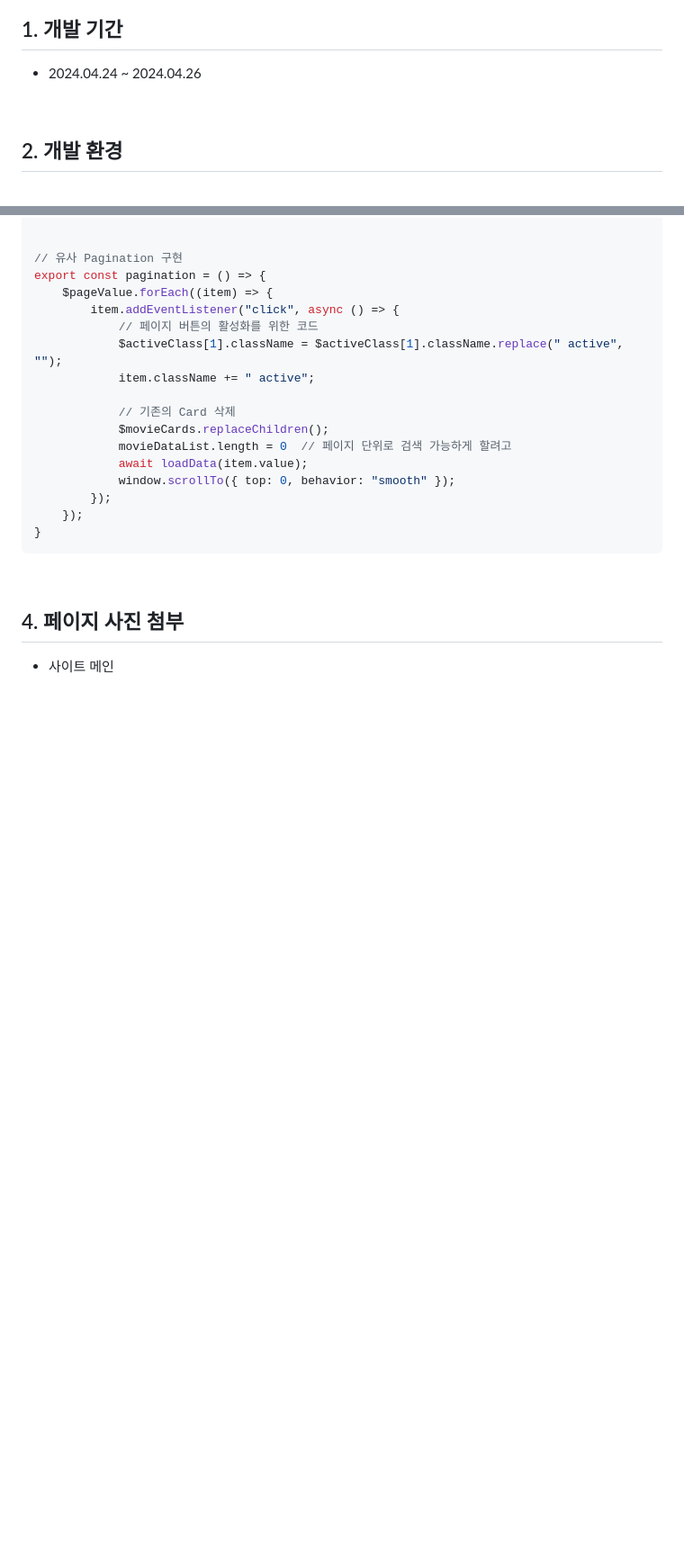
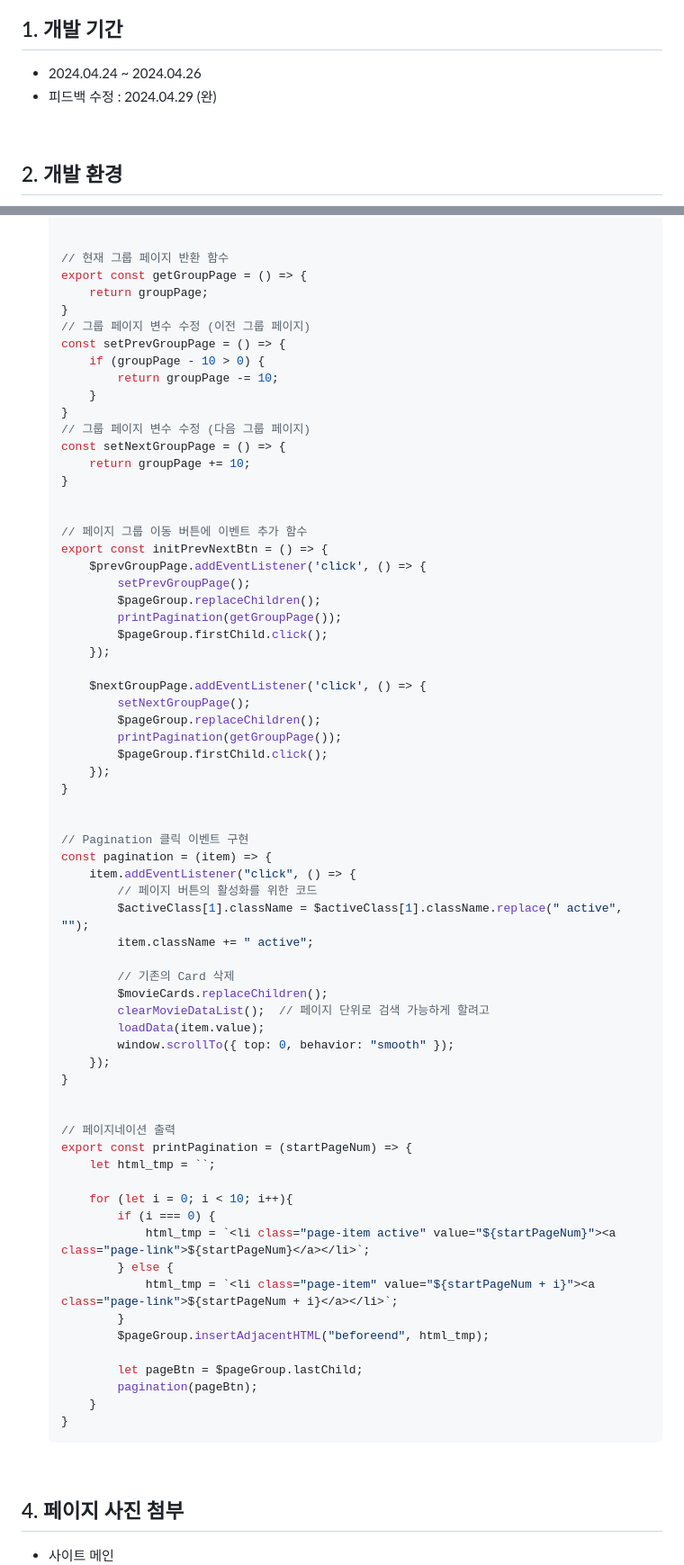
Before and after one commit to jkc-mycode/Movie_Rank_Site, a Markdown page: README.md, 2 parts joined by grey strips. Shown: that part at 90% size. Rendered like a GitHub page; blank space fills up the shorter version.

````diff
--- a/README.md
+++ b/README.md
@@ -29,6 +29,7 @@
 
 ## 1. 개발 기간
 - 2024.04.24 ~ 2024.04.26
+- 피드백 수정 : 2024.04.29 (완)
 
 <br>
 
@@ -145,22 +151,72 @@ const $activeClass = document.getElementsByClassName("active");
 
 
-// 유사 Pagination 구현
-export const pagination = () => {
-    $pageValue.forEach((item) => {
-        item.addEventListener("click", async () => {
+    // 현재 그룹 페이지 반환 함수
+    export const getGroupPage = () => {
+        return groupPage;
+    }
+    // 그룹 페이지 변수 수정 (이전 그룹 페이지)
+    const setPrevGroupPage = () => {
+        if (groupPage - 10 > 0) {
+            return groupPage -= 10;
+        }
+    }
+    // 그룹 페이지 변수 수정 (다음 그룹 페이지)
+    const setNextGroupPage = () => {
+        return groupPage += 10;
+    }
+
+
+    // 페이지 그룹 이동 버튼에 이벤트 추가 함수
+    export const initPrevNextBtn = () => {
+        $prevGroupPage.addEventListener('click', () => {
+            setPrevGroupPage();
+            $pageGroup.replaceChildren();
+            printPagination(getGroupPage());
+            $pageGroup.firstChild.click();
+        });
+
+        $nextGroupPage.addEventListener('click', () => {
+            setNextGroupPage();
+            $pageGroup.replaceChildren();
+            printPagination(getGroupPage());
+            $pageGroup.firstChild.click();
+        });
+    }
+
+
+    // Pagination 클릭 이벤트 구현
+    const pagination = (item) => {
+        item.addEventListener("click", () => {
             // 페이지 버튼의 활성화를 위한 코드
             $activeClass[1].className = $activeClass[1].className.replace(" active", "");
             item.className += " active";
 
             // 기존의 Card 삭제
             $movieCards.replaceChildren();
-            movieDataList.length = 0  // 페이지 단위로 검색 가능하게 할려고
-            await loadData(item.value);
+            clearMovieDataList();  // 페이지 단위로 검색 가능하게 할려고
+            loadData(item.value);
             window.scrollTo({ top: 0, behavior: "smooth" });
         });
-    });
-}
-```
+    }
+
+
+    // 페이지네이션 출력
+    export const printPagination = (startPageNum) => {
+        let html_tmp = ``;
+
+        for (let i = 0; i < 10; i++){
+            if (i === 0) {
+                html_tmp = `<li class="page-item active" value="${startPageNum}"><a class="page-link">${startPageNum}</a></li>`;
+            } else {
+                html_tmp = `<li class="page-item" value="${startPageNum + i}"><a class="page-link">${startPageNum + i}</a></li>`;
+            }
+            $pageGroup.insertAdjacentHTML("beforeend", html_tmp);
+
+            let pageBtn = $pageGroup.lastChild;
+            pagination(pageBtn);
+        }
+    }
+    ```
 
 <br>
 
````
Also changed, not shown: other parts of README.md (+129 -14 lines), img/pagination1.png, img/pagination2.png.
